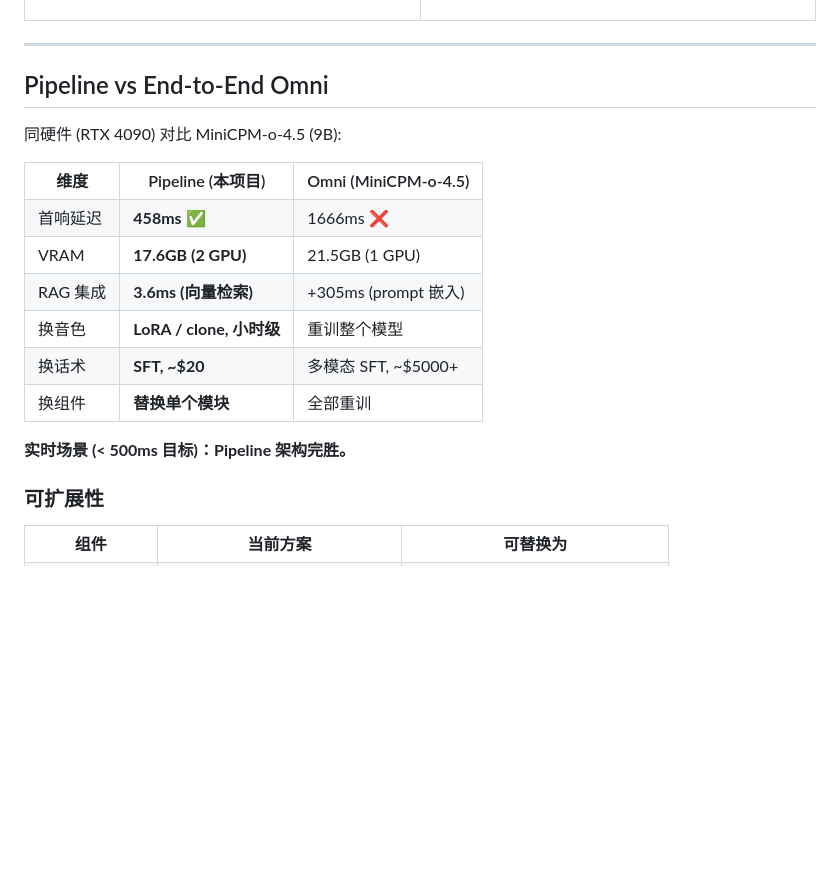
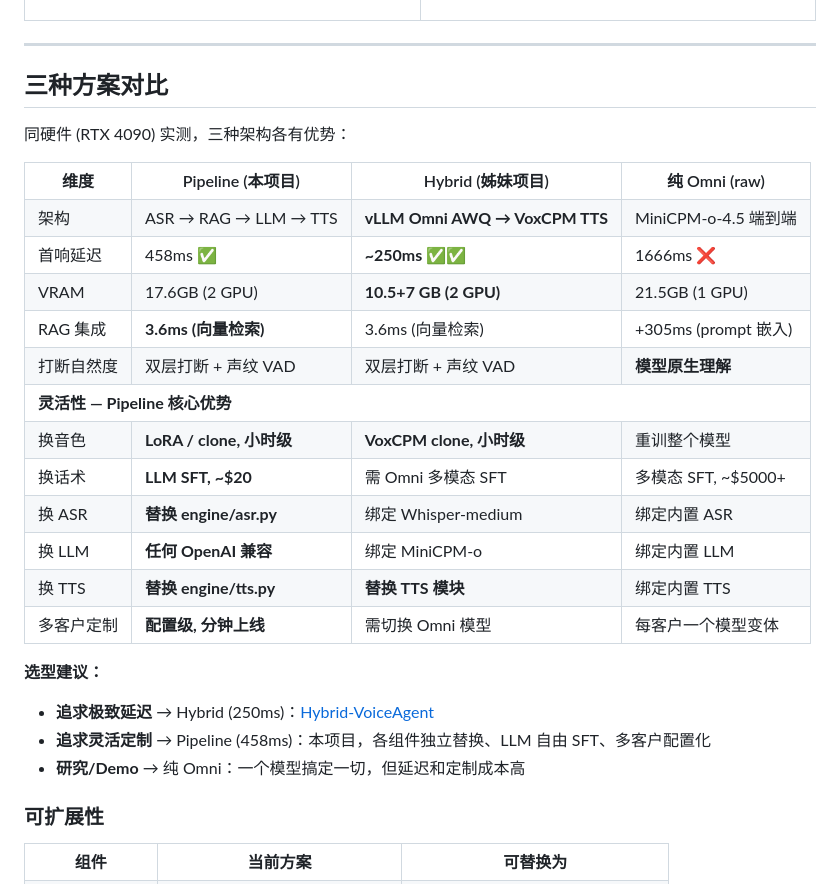
Before and after one commit to HenryZ838978/CallCenter-VoiceAgent, a Markdown page: README.md, the part around the change. Drawn GitHub-style; blank space fills up the shorter version.

Commit message:
Fix README: update Pipeline vs Omni comparison with actual Hybrid Agent data
Hybrid Agent (vLLM Omni AWQ + VoxCPM) achieves ~250ms first audio,
beating Pipeline's 458ms. Updated to honest 3-way comparison table.
Pipeline advantage repositioned as flexibility/customizability.

Made-with: Cursor

```diff
--- a/README.md
+++ b/README.md
@@ -210,21 +210,32 @@ LLM 根据用户 **怎么说**（不只是说了什么）调整回复策略。
 
 ---
 
-## Pipeline vs End-to-End Omni
+## 三种方案对比
 
-同硬件 (RTX 4090) 对比 MiniCPM-o-4.5 (9B):
+同硬件 (RTX 4090) 实测，三种架构各有优势：
 
 <table align="center">
-<tr><th>维度</th><th>Pipeline (本项目)</th><th>Omni (MiniCPM-o-4.5)</th></tr>
-<tr><td>首响延迟</td><td><b>458ms ✅</b></td><td>1666ms ❌</td></tr>
-<tr><td>VRAM</td><td><b>17.6GB (2 GPU)</b></td><td>21.5GB (1 GPU)</td></tr>
-<tr><td>RAG 集成</td><td><b>3.6ms (向量检索)</b></td><td>+305ms (prompt 嵌入)</td></tr>
-<tr><td>换音色</td><td><b>LoRA / clone, 小时级</b></td><td>重训整个模型</td></tr>
-<tr><td>换话术</td><td><b>SFT, ~$20</b></td><td>多模态 SFT, ~$5000+</td></tr>
-<tr><td>换组件</td><td><b>替换单个模块</b></td><td>全部重训</td></tr>
+<tr><th>维度</th><th>Pipeline (本项目)</th><th>Hybrid (姊妹项目)</th><th>纯 Omni (raw)</th></tr>
+<tr><td>架构</td><td>ASR → RAG → LLM → TTS</td><td><b>vLLM Omni AWQ → VoxCPM TTS</b></td><td>MiniCPM-o-4.5 端到端</td></tr>
+<tr><td>首响延迟</td><td>458ms ✅</td><td><b>~250ms ✅✅</b></td><td>1666ms ❌</td></tr>
+<tr><td>VRAM</td><td>17.6GB (2 GPU)</td><td><b>10.5+7 GB (2 GPU)</b></td><td>21.5GB (1 GPU)</td></tr>
+<tr><td>RAG 集成</td><td><b>3.6ms (向量检索)</b></td><td>3.6ms (向量检索)</td><td>+305ms (prompt 嵌入)</td></tr>
+<tr><td>打断自然度</td><td>双层打断 + 声纹 VAD</td><td>双层打断 + 声纹 VAD</td><td><b>模型原生理解</b></td></tr>
+<tr>
+<td colspan="4" style="padding:8px 0;"><b>灵活性 — Pipeline 核心优势</b></td>
+</tr>
+<tr><td>换音色</td><td><b>LoRA / clone, 小时级</b></td><td><b>VoxCPM clone, 小时级</b></td><td>重训整个模型</td></tr>
+<tr><td>换话术</td><td><b>LLM SFT, ~$20</b></td><td>需 Omni 多模态 SFT</td><td>多模态 SFT, ~$5000+</td></tr>
+<tr><td>换 ASR</td><td><b>替换 engine/asr.py</b></td><td>绑定 Whisper-medium</td><td>绑定内置 ASR</td></tr>
+<tr><td>换 LLM</td><td><b>任何 OpenAI 兼容</b></td><td>绑定 MiniCPM-o</td><td>绑定内置 LLM</td></tr>
+<tr><td>换 TTS</td><td><b>替换 engine/tts.py</b></td><td><b>替换 TTS 模块</b></td><td>绑定内置 TTS</td></tr>
+<tr><td>多客户定制</td><td><b>配置级, 分钟上线</b></td><td>需切换 Omni 模型</td><td>每客户一个模型变体</td></tr>
 </table>
 
-**实时场景 (< 500ms 目标)：Pipeline 架构完胜。**
+**选型建议：**
+- **追求极致延迟** → Hybrid (250ms)：[Hybrid-VoiceAgent](https://github.com/HenryZ838978/Hybrid-VoiceAgent)
+- **追求灵活定制** → Pipeline (458ms)：本项目，各组件独立替换、LLM 自由 SFT、多客户配置化
+- **研究/Demo** → 纯 Omni：一个模型搞定一切，但延迟和定制成本高
 
 ### 可扩展性
 
```
